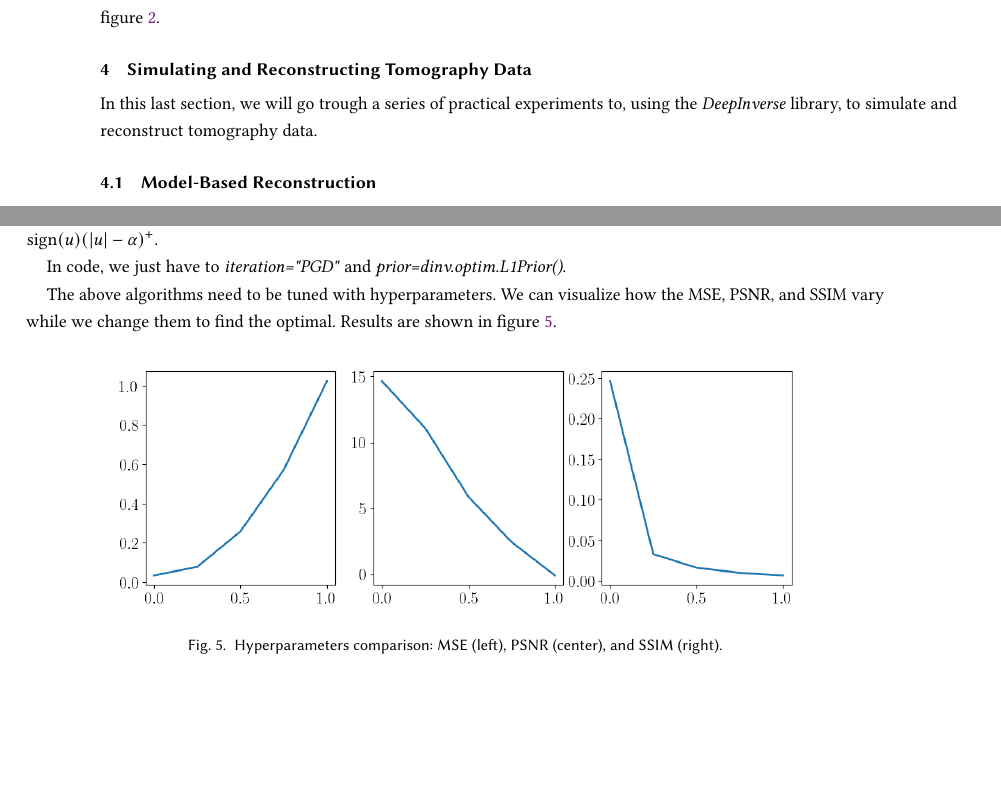
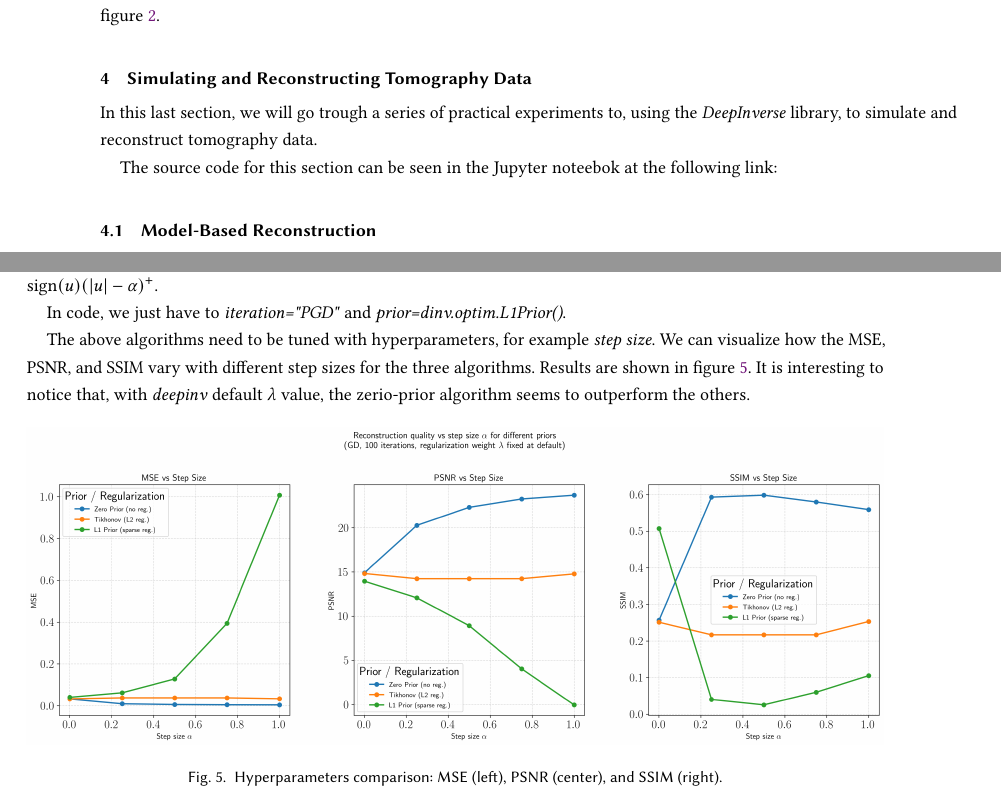
Before and after one commit to mhetacc/CIL, a LaTeX paper (docs/CIL_report/cil_report.tex, which reads docs/CIL_report/sections/ctlabs.tex): two parts of pages 6 and 9 of 11, joined at a grey line, cut so that both start at the same text, the shorter picture padded with empty space. Compiled offline with pdfLaTeX; a LaTeX package or settings file that is missing is left out.

Commit message:
newgraph

```diff
--- a/docs/CIL_report/sections/ctlabs.tex
+++ b/docs/CIL_report/sections/ctlabs.tex
@@ -1,6 +1,8 @@
 \section{Simulating and Reconstructing Tomography Data}
 
 In this last section, we will go trough a series of practical experiments to, using the \textit{DeepInverse} library, to simulate and reconstruct tomography data.
+
+The source code for this section can be seen in the Jupyter noteebok at the following link:
 
 \subsection{Model-Based Reconstruction}
 
@@ -121,11 +123,11 @@ This is solved by \textit{Proximal Gradient Descent} (PGD), where the proximal o
 
 In code, we just have to \textit{iteration="PGD"} and \textit{prior=dinv.optim.L1Prior()}.
 
-The above algorithms need to be tuned with hyperparameters. We can visualize how the MSE, PSNR, and SSIM vary while we change them to find the optimal. Results are shown in figure \ref{fig:msepsnrssim}.
+The above algorithms need to be tuned with hyperparameters, for example \textit{step size}. We can visualize how the MSE, PSNR, and SSIM vary with different step sizes for the three algorithms. Results are shown in figure \ref{fig:msepsnrssim}. It is interesting to notice that, with \textit{deepinv} default $\lambda$ value, the zerio-prior algorithm seems to outperform the others.
 
 \begin{figure}[h]
     \centering
-    \includegraphics[width=.8\linewidth]{images/msecompar.png}
+    \includegraphics[width=\linewidth]{images/stepsizecompar.png}
     \caption{Hyperparameters comparison: MSE (left), PSNR (center), and SSIM (right).}
     \label{fig:msepsnrssim}
 \end{figure}
```
Also changed, not shown: docs/CIL_report/cil_report.pdf, docs/CIL_report/images/stepsizecompar.png (added), notebooks/stepsizecompar.png (added), 7 other files.
